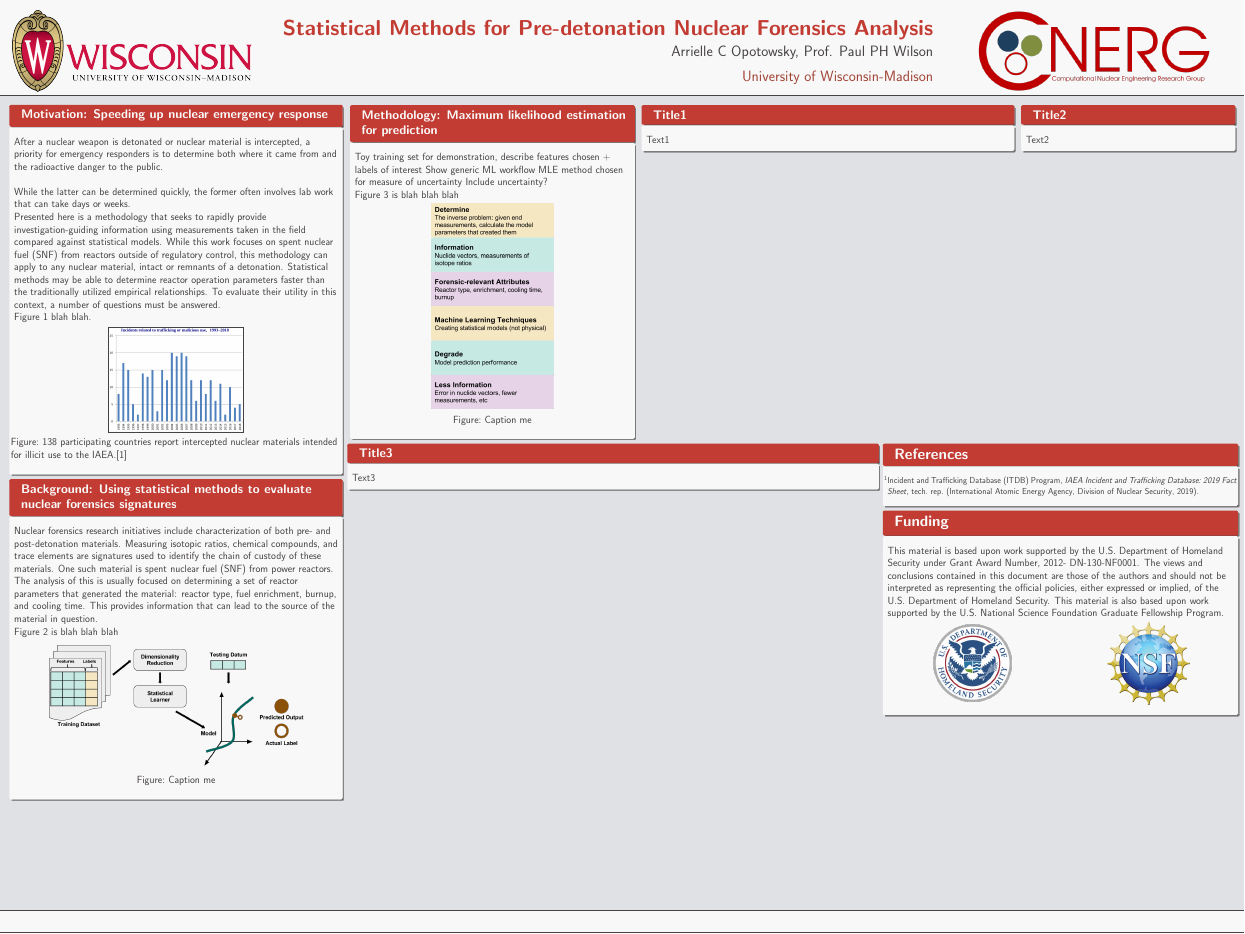
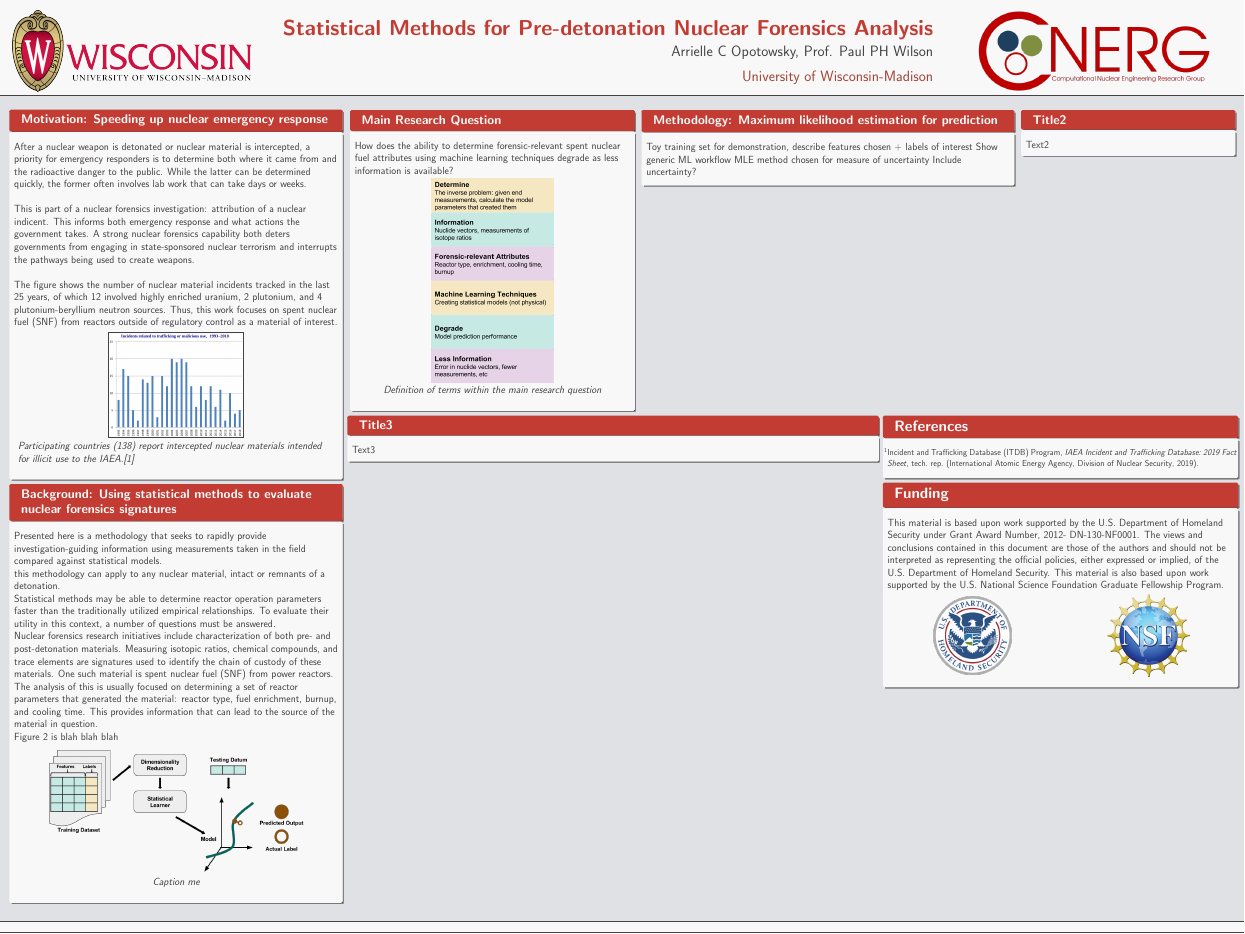
Before and after one commit to opotowsky/posters, a LaTeX poster (poster.tex, which reads beamerthemeUWMadison.sty): the whole page. Compiled offline with pdfLaTeX.

Commit message:
midday poster updates

```diff
--- a/beamerthemeUWMadison.sty
+++ b/beamerthemeUWMadison.sty
@@ -114,7 +114,7 @@
   \end{beamercolorbox}
 
   \leavevmode%
-  \begin{beamercolorbox}[ht=4ex,leftskip=1cm,rightskip=1cm]{author in head/foot}%
+  \begin{beamercolorbox}[ht=2ex,leftskip=1cm,rightskip=1cm]{author in head/foot}%
 
     \texttt{\insertauspice}
     \vskip1ex
--- a/poster.tex
+++ b/poster.tex
@@ -10,7 +10,8 @@
 \addbibresource{citations.bib}
 \setbeamertemplate{bibliography item}{\insertbiblabel}
 \renewcommand*{\bibfont}{\footnotesize}
-\setlength{\parskip}{\baselineskip}
+\usepackage[font={small,it}]{caption}
+\captionsetup{margin=20pt, labelformat=empty}
 
 \title[small title]{\texorpdfstring{Statistical Methods for Pre-detonation Nuclear Forensics Analysis}
 {Statistical Methods for Pre-detonation Nuclear Forensics Analysis}}
@@ -34,8 +35,12 @@
 
 After a nuclear weapon is detonated or nuclear material is intercepted, a
 priority for emergency responders is to determine both where it came from and
-the radioactive danger to the public. \\~\\
+the radioactive danger to the public. While the latter can be determined
+quickly, the former often involves lab work that can take days or weeks. \\~\\
 
-While the latter can be determined
-quickly, the former often involves lab work that can take days or weeks.
+This is part of a nuclear forensics investigation: attribution of a nuclear
+indicent. This informs both emergency response and what actions the government
+takes.  A strong nuclear forensics capability both deters governments from
+engaging in state-sponsored nuclear terrorism and interrupts the pathways being
+used to create weapons. \\~\\
 
@@ -51,10 +47,14 @@ their utility in this context, a number of questions must be answered.
-Figure \ref{fig:itdb} blah blah.
+The figure shows the number of nuclear material incidents tracked in
+the last 25 years, of which 12 involved highly enriched uranium, 2 plutonium,
+and 4 plutonium-beryllium neutron sources.  Thus, this work focuses on spent
+nuclear fuel (SNF) from reactors outside of regulatory control as a material of
+interest.
 
 \begin{figure}
   \fboxsep=1mm
   \fboxrule=3pt
   \fbox{\includegraphics[height=10cm]{figures/trafficking.png}}
-  \caption{138 participating countries report intercepted nuclear materials
+  \caption{Participating countries (138) report intercepted nuclear materials
            intended for illicit use to the IAEA.\cite{trafficking}}
   \label{fig:itdb}
 \end{figure}
@@ -88,18 +103,15 @@ Figure \ref{fig:ml-intro} is blah blah blah
 \begin{column}[T]{0.72\textwidth}
 \begin{columns}[t]
 \begin{column}{0.32\textwidth}
-\begin{block}{Methodology: Maximum likelihood estimation for prediction}
+\begin{block}{Main Research Question}
 
-Toy training set for demonstration, describe features chosen + labels of interest
-Show generic ML workflow
-MLE method chosen for measure of uncertainty
-Include uncertainty?
-
-Figure \ref{fig:overview} is blah blah blah
+How does the ability to determine forensic-relevant spent nuclear fuel
+attributes using machine learning techniques degrade as less information is
+available?
 
 \begin{figure}
   \includegraphics[height=20cm]{figures/overview.png}
-  \caption{Caption me}
+  \caption{Definition of terms within the main research question}
   \label{fig:overview}
 \end{figure}
 
@@ -107,9 +119,12 @@ Figure \ref{fig:overview} is blah blah blah
 \end{column}
 
 \begin{column}{0.42\textwidth}
-\begin{block}{Title1}
+\begin{block}{Methodology: Maximum likelihood estimation for prediction}
 
-Text1
+Toy training set for demonstration, describe features chosen + labels of interest
+Show generic ML workflow
+MLE method chosen for measure of uncertainty
+Include uncertainty?
 
 \end{block}
 \end{column}
```
Also changed, not shown: poster.pdf, poster.tex (24 more changed lines).
